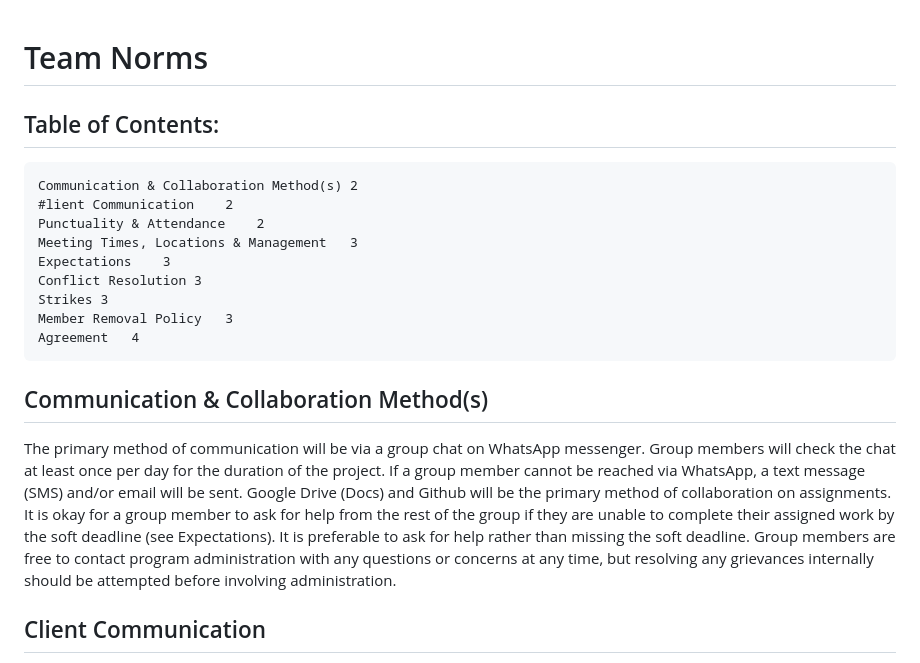
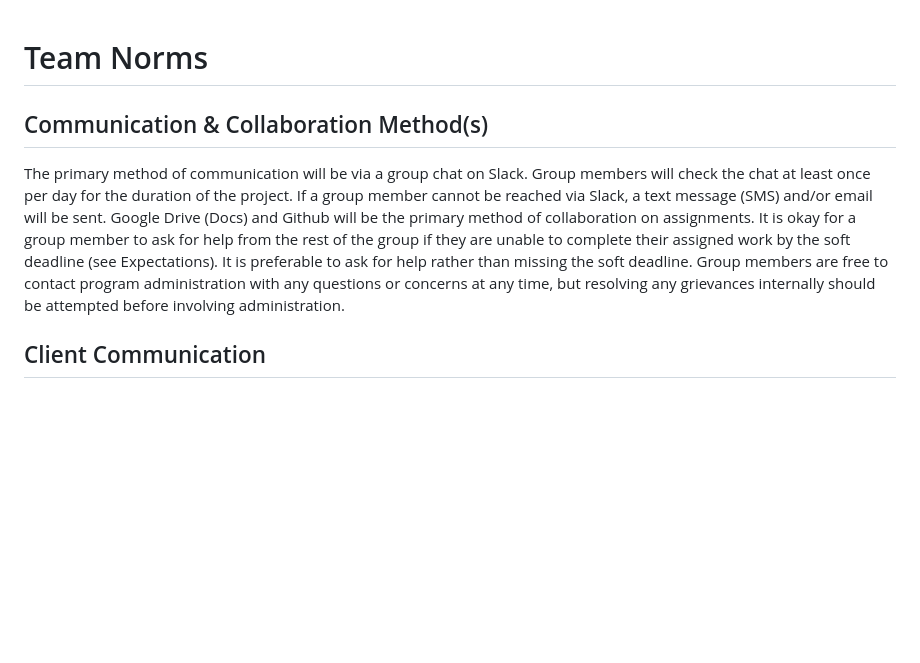
Before and after one commit to Web-Development-UAlberta/exsm-3951-exsm-3943-spring-2025-python-c-project-construction-project-team, a Markdown page: docs/TEAM-NORMS.md, the part around the change printed below. GitHub-like rendering; blank space fills up the shorter version.

````diff
--- a/docs/TEAM-NORMS.md
+++ b/docs/TEAM-NORMS.md
@@ -1,21 +1,7 @@
 # Team Norms
 
-## Table of Contents:
-```
-Communication & Collaboration Method(s)	2
-#lient Communication	2
-Punctuality & Attendance	2
-Meeting Times, Locations & Management	3
-Expectations	3
-Conflict Resolution	3
-Strikes	3
-Member Removal Policy	3
-Agreement	4
-```
-
 ## Communication & Collaboration Method(s)
-The primary method of communication will be via a group chat on WhatsApp messenger. Group members will check the chat at least once per day for the duration of the project. If a group member cannot be reached via WhatsApp, a text message (SMS) and/or email will be sent. Google Drive (Docs) and Github will be the primary method of collaboration on assignments. It is okay for a group member to ask for help from the rest of the group if they are unable to complete their assigned work by the soft deadline (see Expectations). It is preferable to ask for help rather than missing the soft deadline.
-Group members are free to contact program administration with any questions or concerns at any time, but resolving any grievances internally should be attempted before involving administration.
+The primary method of communication will be via a group chat on Slack. Group members will check the chat at least once per day for the duration of the project. If a group member cannot be reached via Slack, a text message (SMS) and/or email will be sent. Google Drive (Docs) and Github will be the primary method of collaboration on assignments. It is okay for a group member to ask for help from the rest of the group if they are unable to complete their assigned work by the soft deadline (see Expectations). It is preferable to ask for help rather than missing the soft deadline. Group members are free to contact program administration with any questions or concerns at any time, but resolving any grievances internally should be attempted before involving administration.
 
 ## Client Communication
 Client communication can be conducted by any group member. Written correspondence should be proofread by at least one other group member prior to sending. All group members, along with the instructor, should get a carbon copy (CC) of any email messages sent. Any oral communication (for example phone calls) should be documented and a summary should be sent to all group members and the instructor.
````
Also changed, not shown: other parts of docs/TEAM-NORMS.md (+27 -6 lines).
